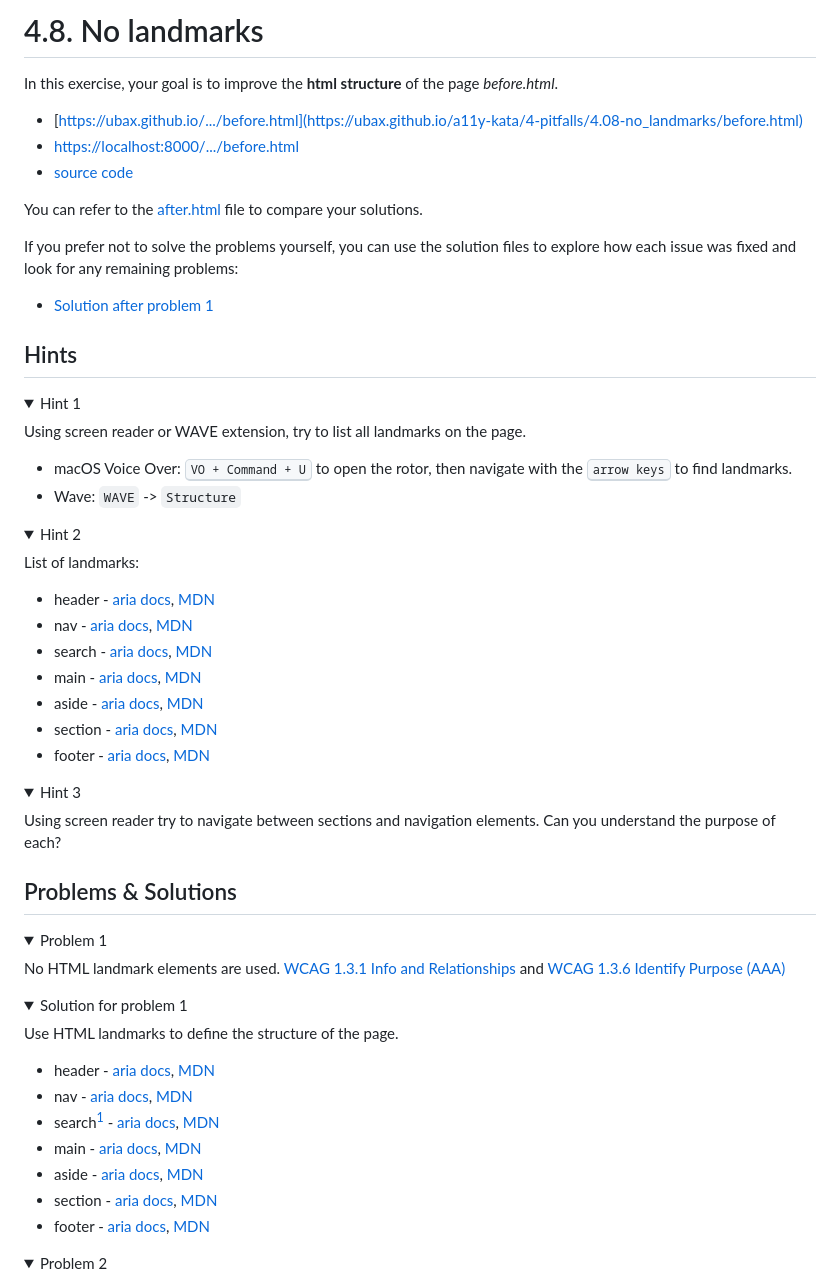
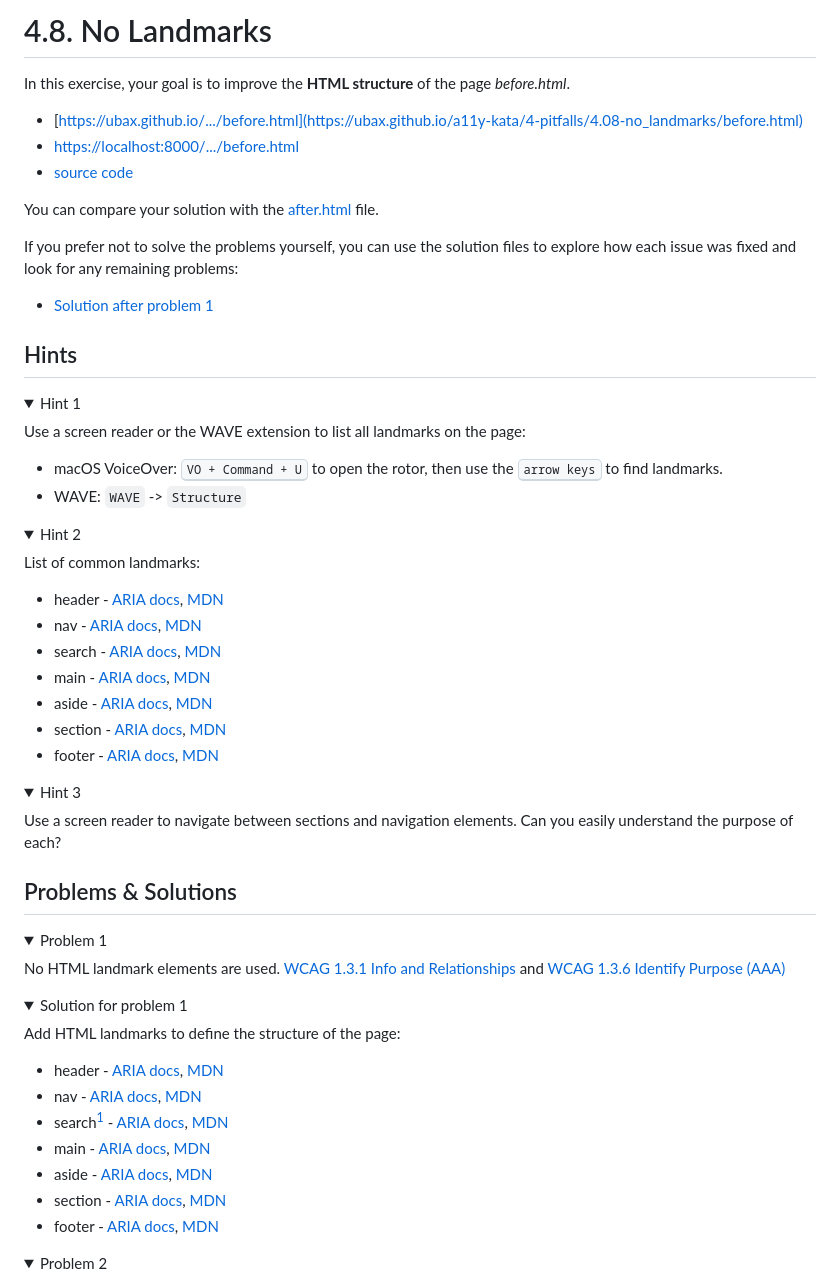
Before and after one commit to Ubax/a11y-kata, a Markdown page: 4-pitfalls/4.08-no_landmarks/README.md, the part around the change printed below. GitHub-like rendering; folded sections open.

Commit message:
feat: Proof read 4.8

```diff
--- a/4-pitfalls/4.08-no_landmarks/README.md
+++ b/4-pitfalls/4.08-no_landmarks/README.md
@@ -1,12 +1,12 @@
-# 4.8. No landmarks
+# 4.8. No Landmarks
 
-In this exercise, your goal is to improve the **html structure** of the page _before.html_.
+In this exercise, your goal is to improve the **HTML structure** of the page _before.html_.
 
 - [https://ubax.github.io/.../before.html](https://ubax.github.io/a11y-kata/4-pitfalls/4.08-no_landmarks/before.html)
 - [https://localhost:8000/.../before.html](http://localhost:8000/4-pitfalls/4.08-no_landmarks/before.html)
 - [source code](./before.html)
 
-You can refer to the [after.html](after.html) file to compare your solutions.
+You can compare your solution with the [after.html](after.html) file.
 
 If you prefer not to solve the problems yourself, you can use the solution files to explore how each issue was fixed and look for any remaining problems:
 
@@ -17,32 +17,32 @@ If you prefer not to solve the problems yourself, you can use the solution files
 <details>
 <summary>Hint 1</summary>
 
-Using screen reader or WAVE extension, try to list all landmarks on the page.
+Use a screen reader or the WAVE extension to list all landmarks on the page:
 
-- macOS Voice Over: <kbd>VO + Command + U</kbd> to open the rotor, then navigate with the <kbd>arrow keys</kbd> to find landmarks.
-- Wave: `WAVE` -> `Structure`
+- macOS VoiceOver: <kbd>VO + Command + U</kbd> to open the rotor, then use the <kbd>arrow keys</kbd> to find landmarks.
+- WAVE: `WAVE` -> `Structure`
 
 </details>
 
 <details>
 <summary>Hint 2</summary>
 
-List of landmarks:
+List of common landmarks:
 
-- header - [aria docs](https://www.w3.org/WAI/ARIA/apg/patterns/landmarks/examples/banner.html), [MDN](https://developer.mozilla.org/en-US/docs/Web/HTML/Element/header)
-- nav - [aria docs](https://www.w3.org/WAI/ARIA/apg/patterns/landmarks/examples/navigation.html), [MDN](https://developer.mozilla.org/en-US/docs/Web/HTML/Element/nav)
-- search - [aria docs](https://www.w3.org/WAI/ARIA/apg/patterns/landmarks/examples/search.html), [MDN](https://developer.mozilla.org/en-US/docs/Web/HTML/Element/search)
-- main - [aria docs](https://www.w3.org/WAI/ARIA/apg/patterns/landmarks/examples/main.html), [MDN](https://developer.mozilla.org/en-US/docs/Web/HTML/Element/main)
-- aside - [aria docs](https://www.w3.org/WAI/ARIA/apg/patterns/landmarks/examples/complementary.html), [MDN](https://developer.mozilla.org/en-US/docs/Web/HTML/Element/aside)
-- section - [aria docs](https://www.w3.org/WAI/ARIA/apg/patterns/landmarks/examples/region.html), [MDN](https://developer.mozilla.org/en-US/docs/Web/HTML/Element/section)
-- footer - [aria docs](https://www.w3.org/WAI/ARIA/apg/patterns/landmarks/examples/contentinfo.html), [MDN](https://developer.mozilla.org/en-US/docs/Web/HTML/Element/footer)
+- header - [ARIA docs](https://www.w3.org/WAI/ARIA/apg/patterns/landmarks/examples/banner.html), [MDN](https://developer.mozilla.org/en-US/docs/Web/HTML/Element/header)
+- nav - [ARIA docs](https://www.w3.org/WAI/ARIA/apg/patterns/landmarks/examples/navigation.html), [MDN](https://developer.mozilla.org/en-US/docs/Web/HTML/Element/nav)
+- search - [ARIA docs](https://www.w3.org/WAI/ARIA/apg/patterns/landmarks/examples/search.html), [MDN](https://developer.mozilla.org/en-US/docs/Web/HTML/Element/search)
+- main - [ARIA docs](https://www.w3.org/WAI/ARIA/apg/patterns/landmarks/examples/main.html), [MDN](https://developer.mozilla.org/en-US/docs/Web/HTML/Element/main)
+- aside - [ARIA docs](https://www.w3.org/WAI/ARIA/apg/patterns/landmarks/examples/complementary.html), [MDN](https://developer.mozilla.org/en-US/docs/Web/HTML/Element/aside)
+- section - [ARIA docs](https://www.w3.org/WAI/ARIA/apg/patterns/landmarks/examples/region.html), [MDN](https://developer.mozilla.org/en-US/docs/Web/HTML/Element/section)
+- footer - [ARIA docs](https://www.w3.org/WAI/ARIA/apg/patterns/landmarks/examples/contentinfo.html), [MDN](https://developer.mozilla.org/en-US/docs/Web/HTML/Element/footer)
 
 </details>
 
 <details>
 <summary>Hint 3</summary>
 
-Using screen reader try to navigate between sections and navigation elements. Can you understand the purpose of each?
+Use a screen reader to navigate between sections and navigation elements. Can you easily understand the purpose of each?
 
 </details>
 
@@ -57,13 +57,13 @@ No HTML landmark elements are used. [WCAG 1.3.1 Info and Relationships](https://
 <details>
 <summary>Solution for problem 1</summary>
 
-Use HTML landmarks to define the structure of the page.
+Add HTML landmarks to define the structure of the page:
 
-- header - [aria docs](https://www.w3.org/WAI/ARIA/apg/patterns/landmarks/examples/banner.html), [MDN](https://developer.mozilla.org/en-US/docs/Web/HTML/Element/header)
-- nav - [aria docs](https://www.w3.org/WAI/ARIA/apg/patterns/landmarks/examples/navigation.html), [MDN](https://developer.mozilla.org/en-US/docs/Web/HTML/Element/nav)
-- search[^1] - [aria docs](https://www.w3.org/WAI/ARIA/apg/patterns/landmarks/examples/search.html), [MDN](https://developer.mozilla.org/en-US/docs/Web/HTML/Element/search)
-- main - [aria docs](https://www.w3.org/WAI/ARIA/apg/patterns/landmarks/examples/main.html), [MDN](https://developer.mozilla.org/en-US/docs/Web/HTML/Element/main)
-- aside - [aria docs](https://www.w3.org/WAI/ARIA/apg/patterns/landmarks/examples/complementary.html), [MDN](https://developer.mozilla.org/en-US/docs/Web/HTML/Element/aside)
-- section - [aria docs](https://www.w3.org/WAI/ARIA/apg/patterns/landmarks/examples/region.html), [MDN](https://developer.mozilla.org/en-US/docs/Web/HTML/Element/section)
-- footer - [aria docs](https://www.w3.org/WAI/ARIA/apg/patterns/landmarks/examples/contentinfo.html), [MDN](https://developer.mozilla.org/en-US/docs/Web/HTML/Element/footer)
+- header - [ARIA docs](https://www.w3.org/WAI/ARIA/apg/patterns/landmarks/examples/banner.html), [MDN](https://developer.mozilla.org/en-US/docs/Web/HTML/Element/header)
+- nav - [ARIA docs](https://www.w3.org/WAI/ARIA/apg/patterns/landmarks/examples/navigation.html), [MDN](https://developer.mozilla.org/en-US/docs/Web/HTML/Element/nav)
+- search[^1] - [ARIA docs](https://www.w3.org/WAI/ARIA/apg/patterns/landmarks/examples/search.html), [MDN](https://developer.mozilla.org/en-US/docs/Web/HTML/Element/search)
+- main - [ARIA docs](https://www.w3.org/WAI/ARIA/apg/patterns/landmarks/examples/main.html), [MDN](https://developer.mozilla.org/en-US/docs/Web/HTML/Element/main)
+- aside - [ARIA docs](https://www.w3.org/WAI/ARIA/apg/patterns/landmarks/examples/complementary.html), [MDN](https://developer.mozilla.org/en-US/docs/Web/HTML/Element/aside)
+- section - [ARIA docs](https://www.w3.org/WAI/ARIA/apg/patterns/landmarks/examples/region.html), [MDN](https://developer.mozilla.org/en-US/docs/Web/HTML/Element/section)
+- footer - [ARIA docs](https://www.w3.org/WAI/ARIA/apg/patterns/landmarks/examples/contentinfo.html), [MDN](https://developer.mozilla.org/en-US/docs/Web/HTML/Element/footer)
 
```
Also changed, not shown: other parts of 4-pitfalls/4.08-no_landmarks/README.md (+10 -11 lines).
